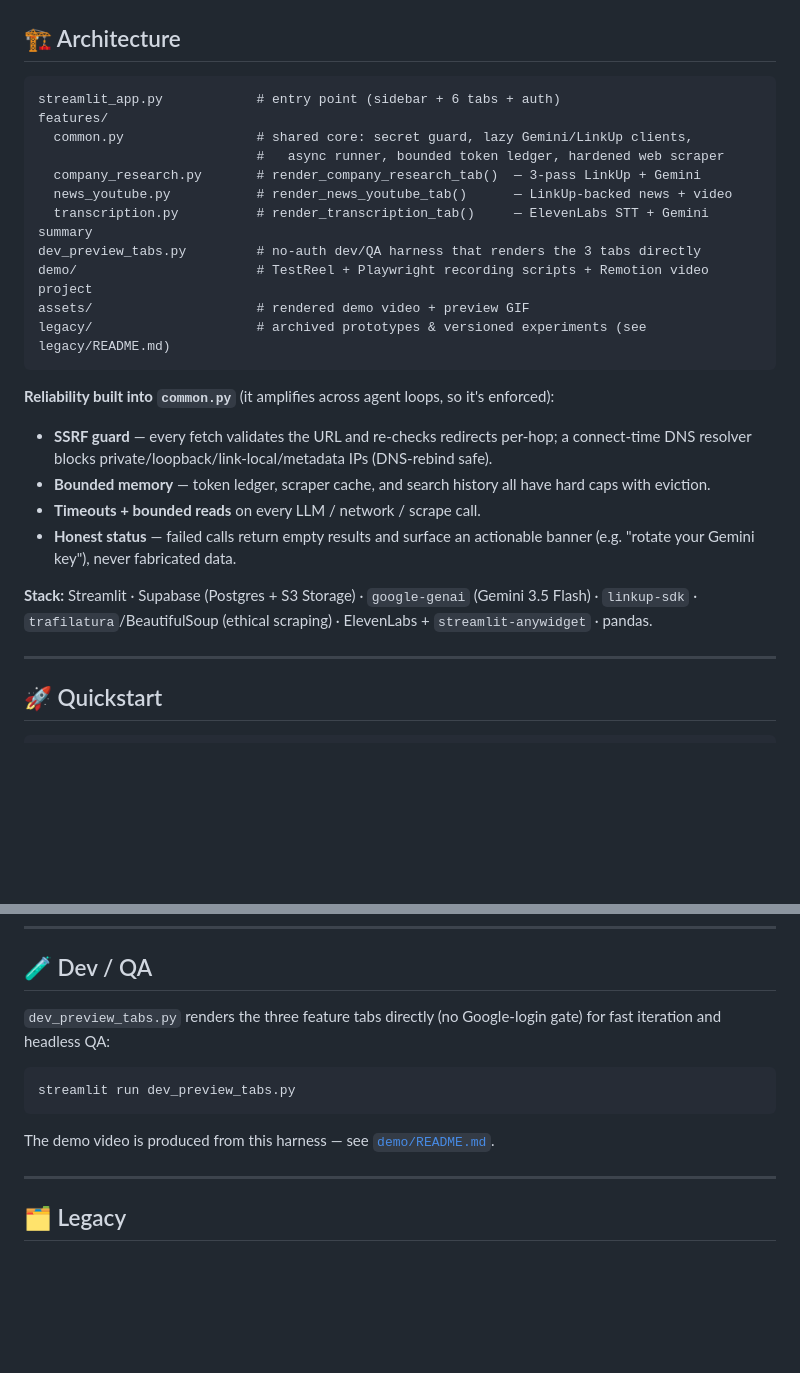
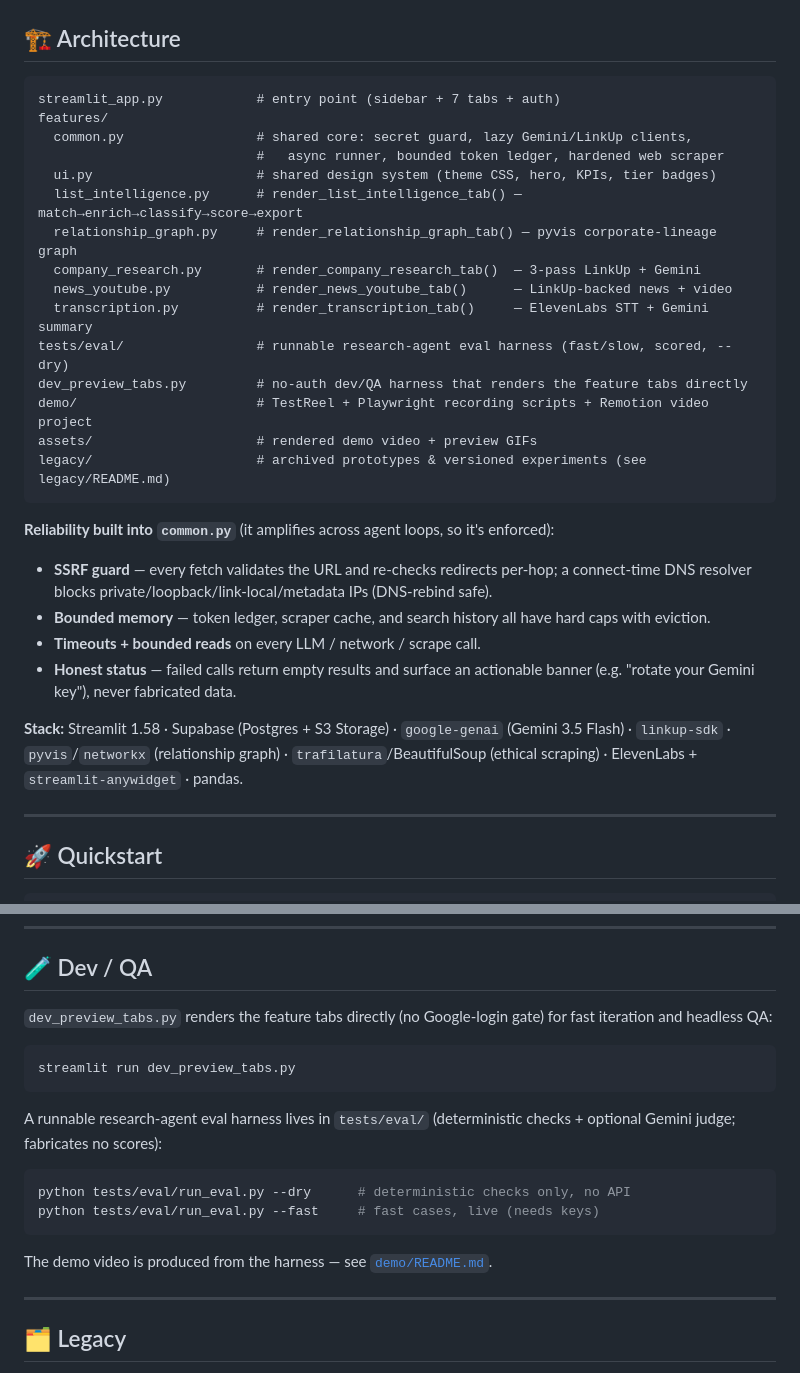
Before and after one commit to HomenShum/Parselyfi, a Markdown page: README.md, 2 parts joined by grey strips. Rendered like a GitHub page; blank space fills up the shorter version.

Commit message:
docs(README): lead with List Intelligence + Relationship Graph
Front the company-list pipeline (match→enrich→classify→score→export) and the
interactive pyvis relationship graph as the flagship features; refresh the
architecture tree (7 tabs, ui.py, tests/eval/), Stack (Streamlit 1.58 +
pyvis/networkx), and Dev/QA (eval harness usage).

Co-Authored-By: Claude Opus 4.8 (1M context) <noreply@anthropic.com>

````diff
--- a/README.md
+++ b/README.md
@@ -67,16 +75,20 @@ Upload audio → **ElevenLabs** speech-to-text → a synced AnyWidget player tha
 ## 🏗️ Architecture
 
 ```
-streamlit_app.py            # entry point (sidebar + 6 tabs + auth)
+streamlit_app.py            # entry point (sidebar + 7 tabs + auth)
 features/
   common.py                 # shared core: secret guard, lazy Gemini/LinkUp clients,
                             #   async runner, bounded token ledger, hardened web scraper
+  ui.py                     # shared design system (theme CSS, hero, KPIs, tier badges)
+  list_intelligence.py      # render_list_intelligence_tab() — match→enrich→classify→score→export
+  relationship_graph.py     # render_relationship_graph_tab() — pyvis corporate-lineage graph
   company_research.py       # render_company_research_tab()  — 3-pass LinkUp + Gemini
   news_youtube.py           # render_news_youtube_tab()      — LinkUp-backed news + video
   transcription.py          # render_transcription_tab()     — ElevenLabs STT + Gemini summary
-dev_preview_tabs.py         # no-auth dev/QA harness that renders the 3 tabs directly
+tests/eval/                 # runnable research-agent eval harness (fast/slow, scored, --dry)
+dev_preview_tabs.py         # no-auth dev/QA harness that renders the feature tabs directly
 demo/                       # TestReel + Playwright recording scripts + Remotion video project
-assets/                     # rendered demo video + preview GIF
+assets/                     # rendered demo video + preview GIFs
 legacy/                     # archived prototypes & versioned experiments (see legacy/README.md)
 ```
 
@@ -87,7 +99,7 @@ legacy/                     # archived prototypes & versioned experiments (see l
 - **Timeouts + bounded reads** on every LLM / network / scrape call.
 - **Honest status** — failed calls return empty results and surface an actionable banner (e.g. "rotate your Gemini key"), never fabricated data.
 
-**Stack:** Streamlit · Supabase (Postgres + S3 Storage) · `google-genai` (Gemini 3.5 Flash) · `linkup-sdk` · `trafilatura`/BeautifulSoup (ethical scraping) · ElevenLabs + `streamlit-anywidget` · pandas.
+**Stack:** Streamlit 1.58 · Supabase (Postgres + S3 Storage) · `google-genai` (Gemini 3.5 Flash) · `linkup-sdk` · `pyvis`/`networkx` (relationship graph) · `trafilatura`/BeautifulSoup (ethical scraping) · ElevenLabs + `streamlit-anywidget` · pandas.
 
 ---
 
@@ -134,13 +146,20 @@ Each feature **degrades gracefully**: a missing key shows a notice instead of fa
 
 ## 🧪 Dev / QA
 
-`dev_preview_tabs.py` renders the three feature tabs directly (no Google-login gate) for fast iteration and headless QA:
+`dev_preview_tabs.py` renders the feature tabs directly (no Google-login gate) for fast iteration and headless QA:
 
 ```bash
 streamlit run dev_preview_tabs.py
 ```
 
-The demo video is produced from this harness — see [`demo/README.md`](demo/README.md).
+A runnable research-agent eval harness lives in `tests/eval/` (deterministic checks + optional Gemini judge; fabricates no scores):
+
+```bash
+python tests/eval/run_eval.py --dry      # deterministic checks only, no API
+python tests/eval/run_eval.py --fast     # fast cases, live (needs keys)
+```
+
+The demo video is produced from the harness — see [`demo/README.md`](demo/README.md).
 
 ---
 
````
Also changed, not shown: other parts of README.md (+11 -3 lines).
